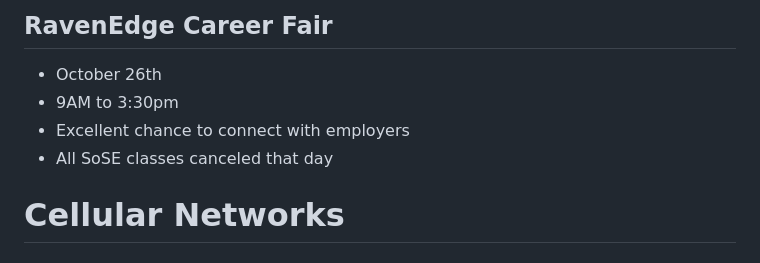
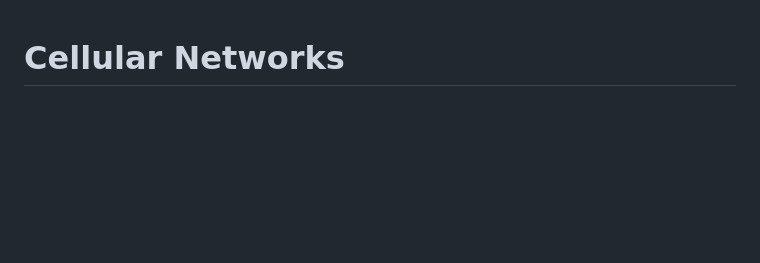
Before and after one commit to jncraton/networks-cpsc3410, a Markdown page: lectures/17.md, the part around the change. Drawn GitHub-style; blank space fills up the shorter version.

Commit message:
Update lecture

```diff
--- a/lectures/17.md
+++ b/lectures/17.md
@@ -1,11 +1,3 @@
-RavenEdge Career Fair
----------------------
-
-- October 26th
-- 9AM to 3:30pm
-- Excellent chance to connect with employers
-- All SoSE classes canceled that day
-
 Cellular Networks
 =================
 
```
